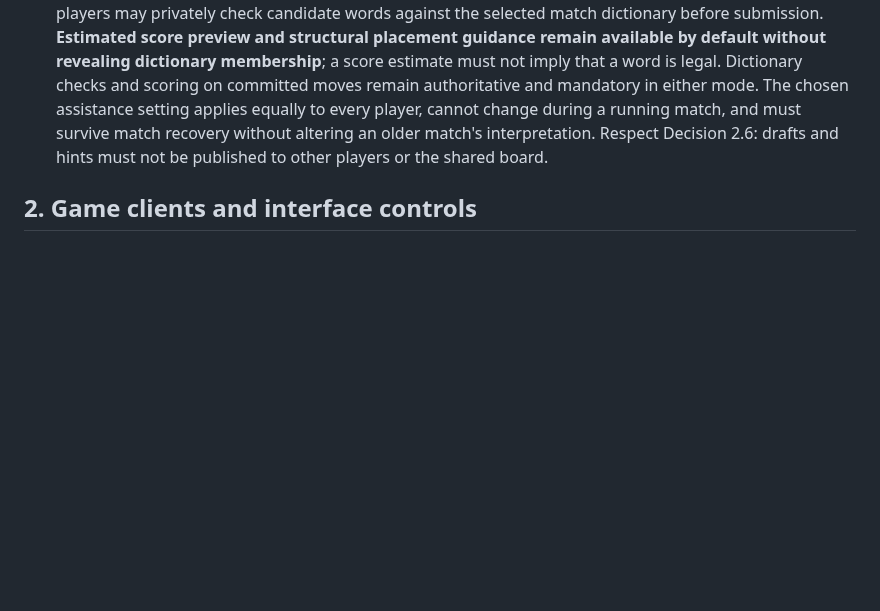
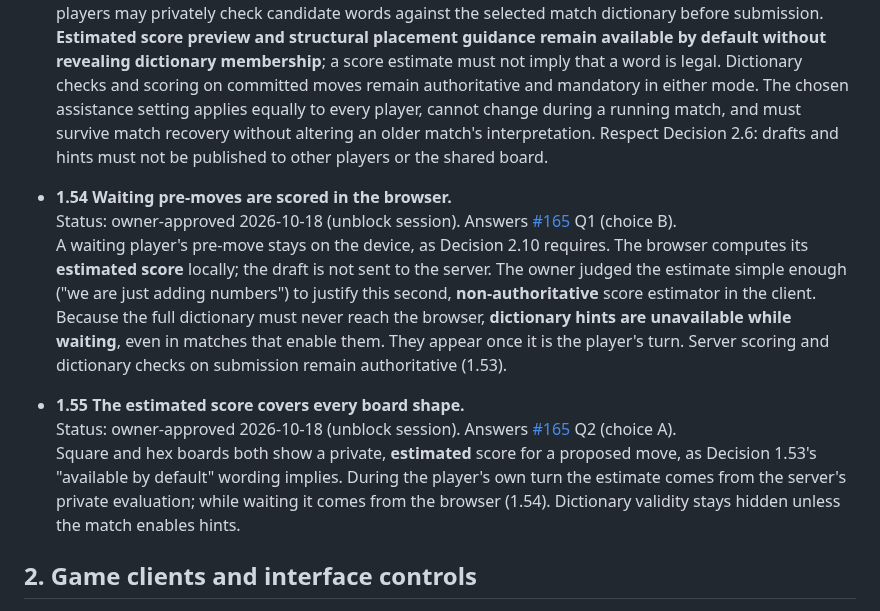
Before and after one commit to moritzbrantner/scrabble, a Markdown page: docs/DECISION-ATLAS.md, the part around the change. Rendered like a GitHub page; blank space fills up the shorter version.

Commit message:
docs(atlas): record owner answers for #165 (Decisions 1.54, 1.55)
Co-Authored-By: Claude Opus 5.5 <noreply@anthropic.com>

```diff
--- a/docs/DECISION-ATLAS.md
+++ b/docs/DECISION-ATLAS.md
@@ -220,6 +220,14 @@ Source: owner free-form steering session, 2026-10-13. Previous completed impleme
   Status: owner-approved 2026-10-17 (direct gameplay steering).
   The host may enable **dictionary membership hints** for the match; the option starts **disabled** for every new match. With it disabled, preparing or rearranging a proposed placement does not check whether its words occur in the selected dictionary; that check happens on actual move submission. With it enabled, players may privately check candidate words against the selected match dictionary before submission. **Estimated score preview and structural placement guidance remain available by default without revealing dictionary membership**; a score estimate must not imply that a word is legal. Dictionary checks and scoring on committed moves remain authoritative and mandatory in either mode. The chosen assistance setting applies equally to every player, cannot change during a running match, and must survive match recovery without altering an older match's interpretation. Respect Decision 2.6: drafts and hints must not be published to other players or the shared board.
 
+- **1.54 Waiting pre-moves are scored in the browser.**
+  Status: owner-approved 2026-10-18 (unblock session). Answers [#165](https://github.com/moritzbrantner/scrabble/issues/165) Q1 (choice B).
+  A waiting player's pre-move stays on the device, as Decision 2.10 requires. The browser computes its **estimated score** locally; the draft is not sent to the server. The owner judged the estimate simple enough ("we are just adding numbers") to justify this second, **non-authoritative** score estimator in the client. Because the full dictionary must never reach the browser, **dictionary hints are unavailable while waiting**, even in matches that enable them. They appear once it is the player's turn. Server scoring and dictionary checks on submission remain authoritative (1.53).
+
+- **1.55 The estimated score covers every board shape.**
+  Status: owner-approved 2026-10-18 (unblock session). Answers [#165](https://github.com/moritzbrantner/scrabble/issues/165) Q2 (choice A).
+  Square and hex boards both show a private, **estimated** score for a proposed move, as Decision 1.53's "available by default" wording implies. During the player's own turn the estimate comes from the server's private evaluation; while waiting it comes from the browser (1.54). Dictionary validity stays hidden unless the match enables hints.
+
 ## 2. Game clients and interface controls
 
 - **2.1 Mobile-style client experience across devices.**
```
